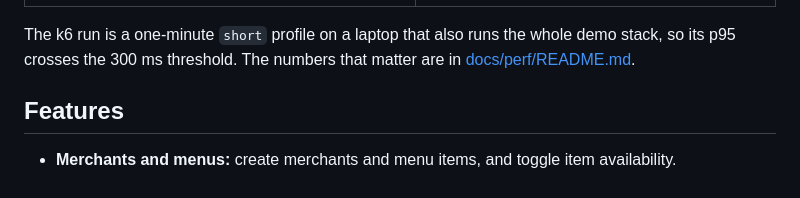
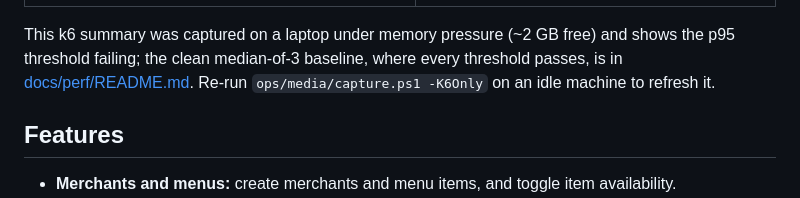
Before and after one commit to Danie1Le/Dropoff, a Markdown page: README.md, the part around one of its changes. Rendered like a GitHub page.

```diff
--- a/README.md
+++ b/README.md
@@ -16,8 +19,9 @@ orders. It is a timed sequence of headless screenshots stitched with ffmpeg, not
 |---|---|
 | ![Swagger UI](docs/media/swagger-order.png) | ![k6 summary](docs/media/k6-summary.png) |
 
-The k6 run is a one-minute `short` profile on a laptop that also runs the whole demo stack, so its p95 crosses the 300 ms
-threshold. The numbers that matter are in [docs/perf/README.md](docs/perf/README.md).
+This k6 summary was captured on a laptop under memory pressure (~2 GB free) and shows the p95 threshold failing; the clean
+median-of-3 baseline, where every threshold passes, is in [docs/perf/README.md](docs/perf/README.md). Re-run
+`ops/media/capture.ps1 -K6Only` on an idle machine to refresh it.
 
 ## Features
 
```
Also changed, not shown: other parts of README.md (+7 -4 lines), docs/PLAN.md (+1 -1 lines), docs/milestones/M8.md (+3 -1 lines), docs/media/demo.gif, docs/media/grafana-overview.png, 1 other file.
